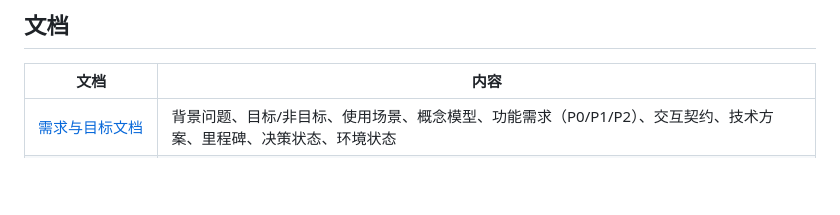
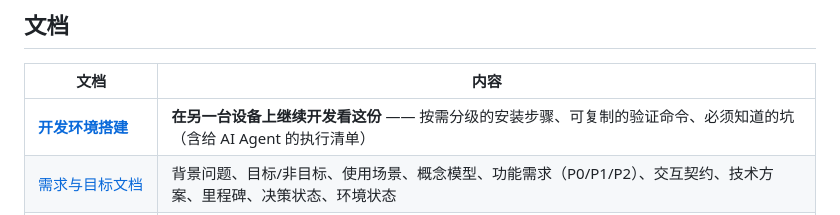
Before and after one commit to sugarior/workhelper, a Markdown page: README.md, the part around the change. Rendered like a GitHub page; blank space fills up the shorter version.

```diff
--- a/README.md
+++ b/README.md
@@ -177,6 +177,7 @@ SQL 只出现在 `db/` 与 `repo/`；界面**不碰仓储**，只走服务门面
 
 | 文档 | 内容 |
 | --- | --- |
+| [**开发环境搭建**](docs/development-setup.md) | **在另一台设备上继续开发看这份** —— 按需分级的安装步骤、可复制的验证命令、必须知道的坑（含给 AI Agent 的执行清单）|
 | [需求与目标文档](docs/requirements.md) | 背景问题、目标/非目标、使用场景、概念模型、功能需求（P0/P1/P2）、交互契约、技术方案、里程碑、决策状态、环境状态 |
 | [技术设计文档](docs/design.md) | 三层架构与分层纪律、目录结构、完整 SQLite DDL、4 点切日算法、内核服务接口、界面契约、AI 拆分契约、备份策略、测试策略、**设计验证记录** |
 | [后续工作计划](docs/plan-next-steps.md) | 落地顺序与每段的实施记录、**已确认的运行时约定**、踩过的坑与教训、待办清单 |
```
Also changed, not shown: docs/development-setup.md (added, +364 -0 lines).
